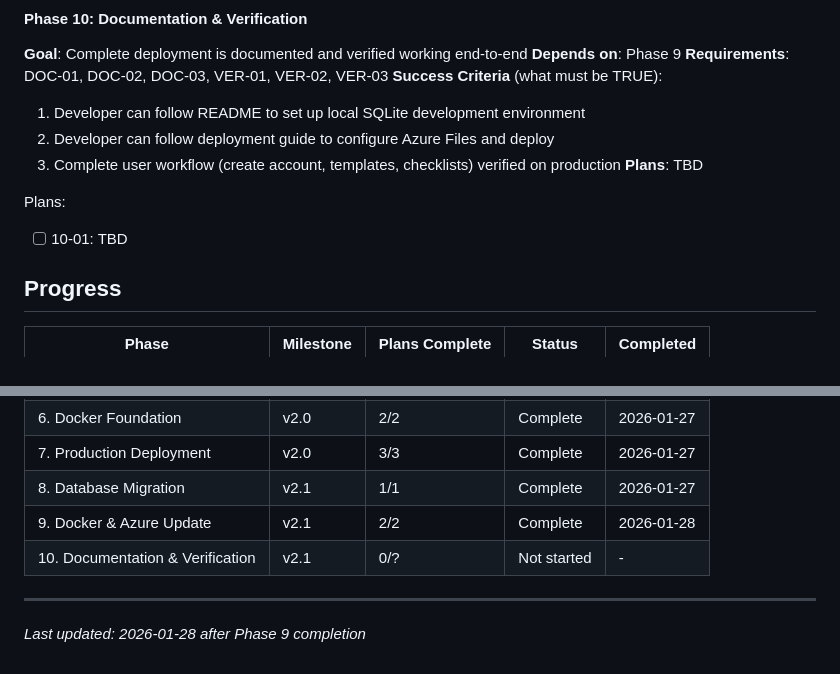
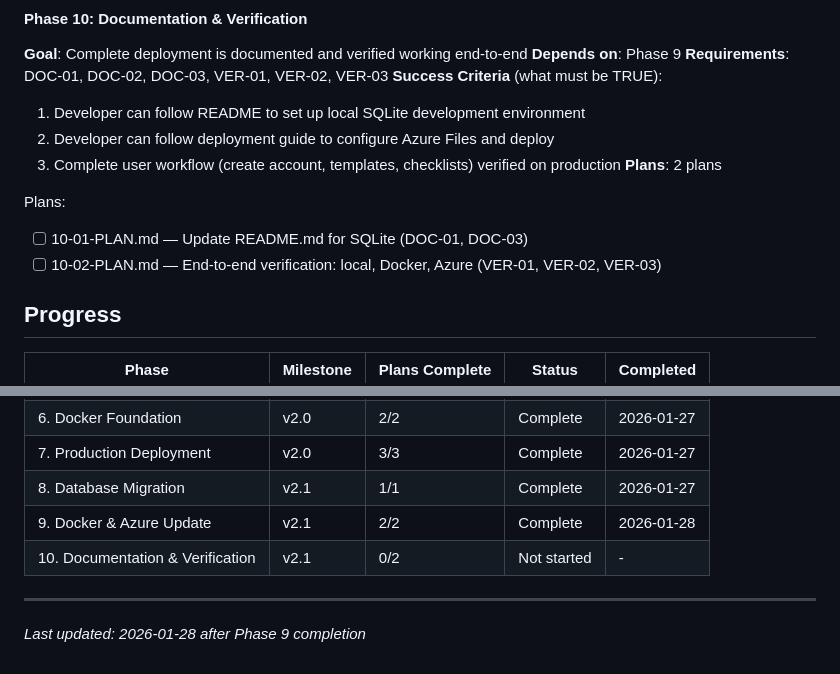
Before and after one commit to bibliothek/extensible-checklist, a Markdown page: .planning/ROADMAP.md, 2 parts joined by grey strips. Drawn GitHub-style.

Commit message:
docs(10-documentation-verification): create phase plan
Phase 10: Documentation & Verification
- 2 plan(s) in 2 wave(s)
- 1 parallel, 1 sequential
- Ready for execution

Plans:
- 10-01: Update README.md for SQLite (autonomous)
- 10-02: End-to-end verification with checkpoint (local + Docker + Azure)

```diff
--- a/.planning/ROADMAP.md
+++ b/.planning/ROADMAP.md
@@ -121,10 +121,11 @@ Plans:
   1. Developer can follow README to set up local SQLite development environment
   2. Developer can follow deployment guide to configure Azure Files and deploy
   3. Complete user workflow (create account, templates, checklists) verified on production
-**Plans**: TBD
+**Plans**: 2 plans
 
 Plans:
-- [ ] 10-01: TBD
+- [ ] 10-01-PLAN.md — Update README.md for SQLite (DOC-01, DOC-03)
+- [ ] 10-02-PLAN.md — End-to-end verification: local, Docker, Azure (VER-01, VER-02, VER-03)
 
 ## Progress
 
@@ -139,7 +140,7 @@ Plans:
 | 7. Production Deployment | v2.0 | 3/3 | Complete | 2026-01-27 |
 | 8. Database Migration | v2.1 | 1/1 | Complete | 2026-01-27 |
 | 9. Docker & Azure Update | v2.1 | 2/2 | Complete | 2026-01-28 |
-| 10. Documentation & Verification | v2.1 | 0/? | Not started | - |
+| 10. Documentation & Verification | v2.1 | 0/2 | Not started | - |
 
 ---
 *Last updated: 2026-01-28 after Phase 9 completion*
```
Also changed, not shown: 2 other files.
